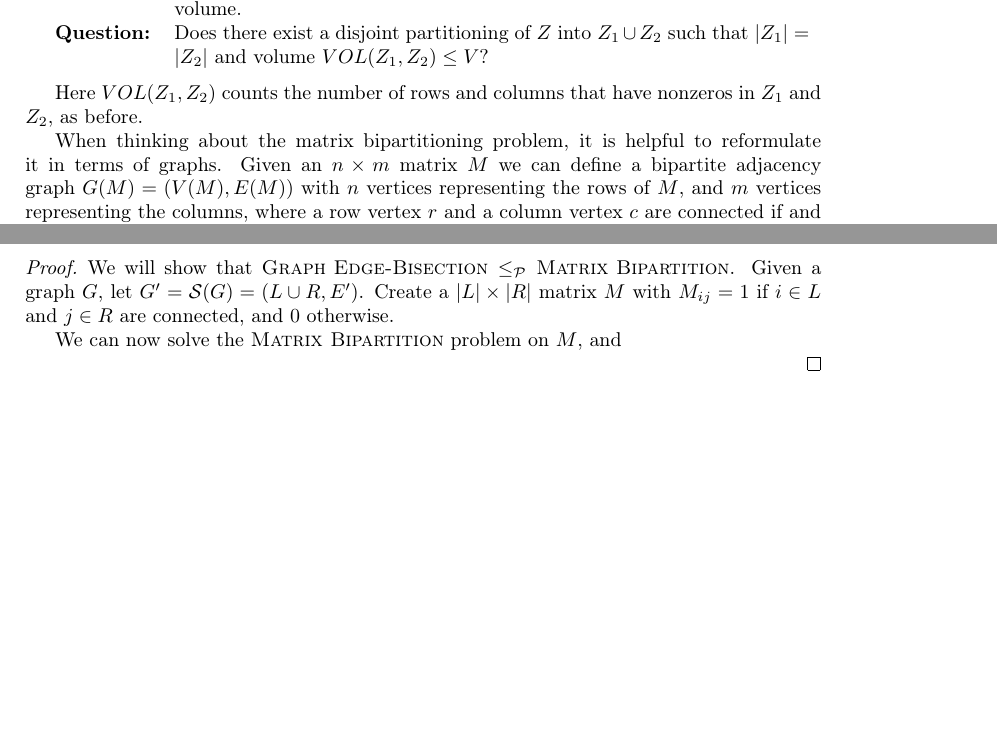
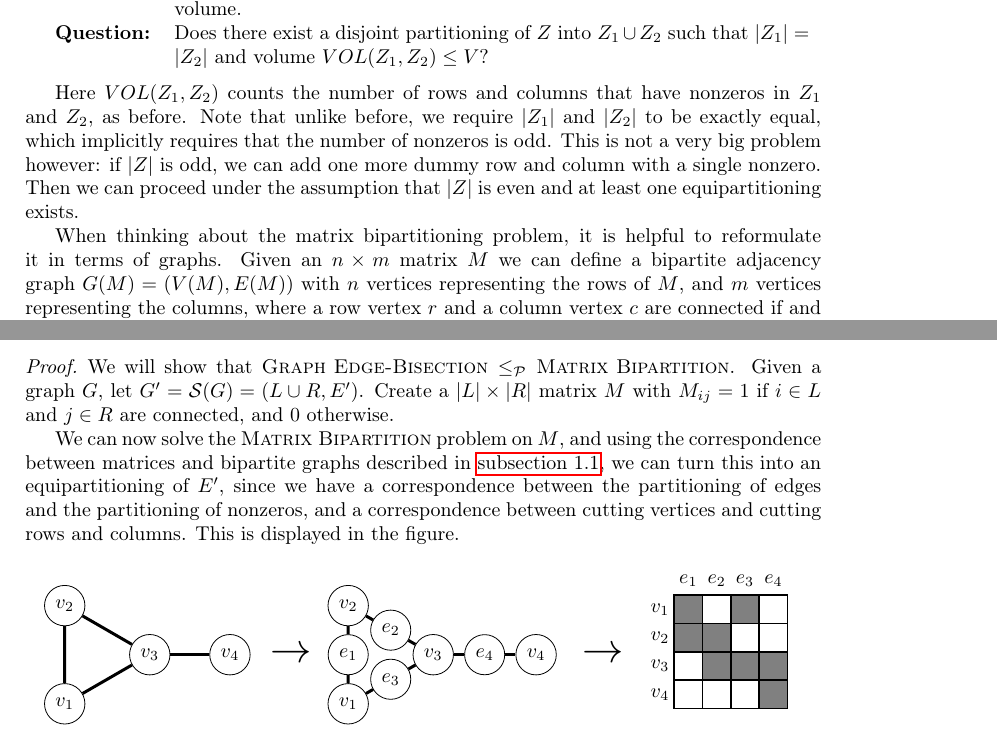
Before and after one commit to TimonKnigge/matrix-partitioner, a LaTeX document (paper/np.tex, which reads paper/figure-2-split.tikz): two parts of pages 1 and 6 of 7 before the commit and two parts of pages 1 and 7 of 7 after it, joined at a grey line, cut so that both start at the same text, the shorter picture padded with empty space. Compiled offline with pdfLaTeX.

Commit message:
Finalize hardness section.

```diff
--- a/paper/figure-2-split.tikz
+++ b/paper/figure-2-split.tikz
@@ -8,11 +8,11 @@
 	\end{scope}
 
 	\begin{scope}
-		\node at (8.5, 0){\huge$\rightarrow$};
+		\node at (9, 0){\huge$\rightarrow$};
 	\end{scope}
 
 	\begin{scope}
-		\node at (10.8, -2){\huge$\downarrow$};
+		\node at (11.3, -2){\huge$\downarrow$};
 	\end{scope}
 
 	\begin{scope}
@@ -20,7 +20,11 @@
 	\end{scope}
 
 	\begin{scope}
-		\node at (8.5, -4.2){\huge$\leftarrow$};
+		\node at (9, -4.2){\huge$\leftarrow$};
 	\end{scope}
 
 	\begin{scope}
+		\node[shape=circle,fill=white,draw=black,minimum size=8pt] (1) at ($(-0.5,{sqrt(3)*-0.5})$) {$v_1$};
+		\node[shape=circle,fill=white,draw=black,minimum size=8pt] (2) at ($(-0.5,{sqrt(3)*0.5})$) {$v_2$};
+		\node[shape=circle,fill=white,draw=black,minimum size=8pt] (3) at (1, 0){$v_3$};
+		\node[shape=circle,fill=white,draw=black,minimum size=8pt] (4) at ($({1+sqrt(2)}, 0)$) {$v_4$};
@@ -34,3 +34,11 @@
 	\end{scope}
 
 	\begin{scope}[local bounding box=scope1,shift={(5, 0)}]
+		\node[shape=circle,fill=white,draw=black,minimum size=8pt] (1) at ($(-0.5,{sqrt(3)*-0.5})$) {$v_1$};
+		\node[shape=circle,fill=white,draw=black,minimum size=8pt] (5) at ($(-0.5,0)$) {$e_1$};
+		\node[shape=circle,fill=white,draw=black,minimum size=8pt] (2) at ($(-0.5,{sqrt(3)*0.5})$) {$v_2$};
+		\node[shape=circle,fill=white,draw=black,minimum size=8pt] (6) at ($(0.25,{sqrt(3)*0.25})$){$e_2$};
+		\node[shape=circle,fill=white,draw=black,minimum size=8pt] (3) at (1, 0){$v_3$};
+		\node[shape=circle,fill=white,draw=black,minimum size=8pt] (7) at ($(0.25,{sqrt(3)*-0.25})$){$e_3$};
+		\node[shape=circle,fill=white,draw=black,minimum size=8pt] (4) at ($({1+sqrt(2)+0.4}, 0)$) {$v_4$};
+		\node[shape=circle,fill=white,draw=black,minimum size=8pt] (8) at ($({1+0.5*sqrt(2)+0.2}, 0)$){$e_4$};
@@ -48,3 +48,11 @@
 	\end{scope}
 
 	\begin{scope}[local bounding box=scope1,shift={(5, -4.2)}]
+		\node[shape=circle,fill=white,draw=black,minimum size=8pt] (1) at ($(-0.5,{sqrt(3)*-0.5})$) {$v_1$};
+		\node[shape=circle,fill=white,draw=black,minimum size=8pt] (5) at ($(-0.5,0)$) {$e_1$};
+		\node[shape=circle,fill=white,draw=black,minimum size=8pt] (2) at ($(-0.5,{sqrt(3)*0.5})$) {$v_2$};
+		\node[shape=circle,fill=white,draw=black,minimum size=8pt] (6) at ($(0.25,{sqrt(3)*0.25})$){$e_2$};
+		\node[shape=circle,fill=white,draw=black,minimum size=8pt] (3) at (1, 0){$v_3$};
+		\node[shape=circle,fill=white,draw=black,minimum size=8pt] (7) at ($(0.25,{sqrt(3)*-0.25})$){$e_3$};
+		\node[shape=circle,fill=white,draw=black,minimum size=8pt] (4) at ($({1+sqrt(2)+0.4}, 0)$) {$v_4$};
+		\node[shape=circle,fill=white,draw=black,minimum size=8pt] (8) at ($({1+0.5*sqrt(2)+0.2}, 0)$){$e_4$};
@@ -61,3 +61,7 @@
 		\draw[line width=3pt,draw=blue] (1) -- (7) -- (3) -- (8) -- (4);
 	\end{scope}
 	\begin{scope}[shift={(0, -4.2)}]
+		\node[shape=circle,fill=white,draw=black,minimum size=8pt] (1) at ($(-0.5,{sqrt(3)*-0.5})$) {$v_1$};
+		\node[shape=circle,fill=white,draw=black,minimum size=8pt] (2) at ($(-0.5,{sqrt(3)*0.5})$) {$v_2$};
+		\node[shape=circle,fill=white,draw=black,minimum size=8pt] (3) at (1, 0){$v_3$};
+		\node[shape=circle,fill=white,draw=black,minimum size=8pt] (4) at ($({1+sqrt(2)}, 0)$) {$v_4$};
@@ -69,7 +69,7 @@
 		\draw[line width=3pt,draw=red] (1) -- (2) -- (3);
 		\draw[line width=3pt,draw=blue] (1) -- (3) -- (4);
 	\end{scope}
-	\begin{scope}[shift={(10,-0.7)}]
+	\begin{scope}[shift={(10.5,-0.7)}]
 		\foreach \x in {0,0.5,1,1.5}{
 			\foreach \y in {0,0.5,1,1.5}
 				\node[box] at (\x,\y){};
@@ -82,3 +82,11 @@
 		\node[box,fill=gray] at (1	,0.5){};
 		\node[box,fill=gray] at (1.5	,0.5){};
 		\node[box,fill=gray] at (1.5	,0){};
+		\node[] at (-0.5,	0) {$v_4$};
+		\node[] at (-0.5,	0.5) {$v_3$};
+		\node[] at (-0.5,	1) {$v_2$};
+		\node[] at (-0.5,	1.5) {$v_1$};
+		\node[] at (0,	2) {$e_1$};
+		\node[] at (0.5,	2) {$e_2$};
+		\node[] at (1,	2) {$e_3$};
+		\node[] at (1.5,	2) {$e_4$};
@@ -93,5 +93,5 @@
 	\end{scope}
-	\begin{scope}[shift={(10,-5)}]
+	\begin{scope}[shift={(10.5,-5)}]
 		\foreach \x in {0,0.5,1,1.5}{
 			\foreach \y in {0,0.5,1,1.5}
 				\node[box] at (\x,\y){};
@@ -104,3 +104,11 @@
 		\node[box,fill=blue] at (1	,0.5){};
 		\node[box,fill=blue] at (1.5	,0.5){};
 		\node[box,fill=blue] at (1.5	,0){};
+		\node[] at (-0.5,	0) {$v_4$};
+		\node[] at (-0.5,	0.5) {$v_3$};
+		\node[] at (-0.5,	1) {$v_2$};
+		\node[] at (-0.5,	1.5) {$v_1$};
+		\node[] at (0,	2) {$e_1$};
+		\node[] at (0.5,	2) {$e_2$};
+		\node[] at (1,	2) {$e_3$};
+		\node[] at (1.5,	2) {$e_4$};
--- a/paper/np.tex
+++ b/paper/np.tex
@@ -45,7 +45,12 @@
 	\end{problem}
 
 	Here $VOL(Z_1, Z_2)$ counts the number of rows and columns that
-	have nonzeros in $Z_1$ and $Z_2$, as before.
+	have nonzeros in $Z_1$ and $Z_2$, as before. Note that unlike before,
+	we require $|Z_1|$ and $|Z_2|$ to be exactly equal, which implicitly
+	requires that the number of nonzeros is odd. This is not a very big
+	problem however: if $|Z|$ is odd, we can add one more dummy row and column
+	with a single nonzero. Then we can proceed under the assumption that $|Z|$
+	is even and at least one equipartitioning exists.
 
 	When thinking about the matrix bipartitioning problem, it is helpful
 	to reformulate it in terms of graphs. Given an $n \times m$ matrix $M$
@@ -524,7 +519,12 @@
 		$M$ with $M_{ij} = 1$ if $i \in L$ and $j \in R$ are connected, and $0$
 		otherwise.
 
-		We can now solve the \mbpt problem on $M$, and
+		We can now solve the \mbpt problem on $M$, and using the correspondence
+		between matrices and bipartite graphs described in
+		\autoref{1-preliminaries}, we can turn this into an equipartitioning of
+		$E'$, since we have a correspondence between the partitioning of edges
+		and the partitioning of nonzeros, and a correspondence between cutting
+		vertices and cutting rows and columns. This is displayed in the figure.
 
 		\begin{figure}[h]
 			\input{figure-2-split.tikz}
```
Also changed, not shown: paper/figure-0-mat-equiv.tikz (+22 -14 lines), paper/figure-2-split.tikz (40 more changed lines), paper/np.tex (21 more changed lines).
